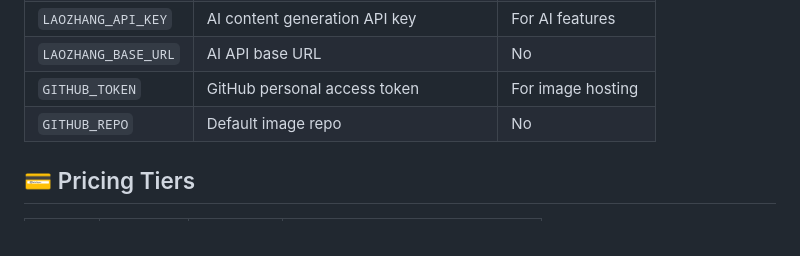
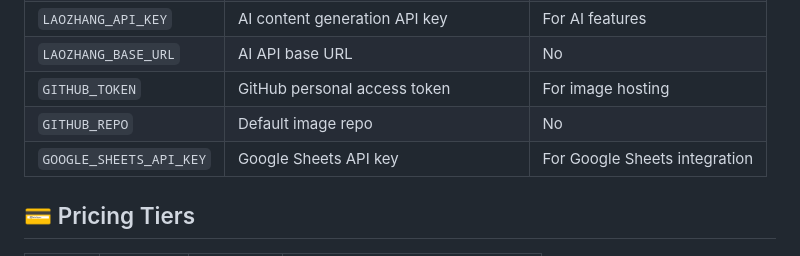
Before and after one commit to xBalzerian/Wordpress-Claw, a Markdown page: wordpress-claw/README.md, the part around the change. GitHub-like rendering.

Commit message:
Update README with GOOGLE_SHEETS_API_KEY environment variable

```diff
--- a/wordpress-claw/README.md
+++ b/wordpress-claw/README.md
@@ -96,6 +96,7 @@ The server will start on port 3000 (or PORT from env).
 | `LAOZHANG_BASE_URL` | AI API base URL | No |
 | `GITHUB_TOKEN` | GitHub personal access token | For image hosting |
 | `GITHUB_REPO` | Default image repo | No |
+| `GOOGLE_SHEETS_API_KEY` | Google Sheets API key | For Google Sheets integration |
 
 ## 💳 Pricing Tiers
 
```
